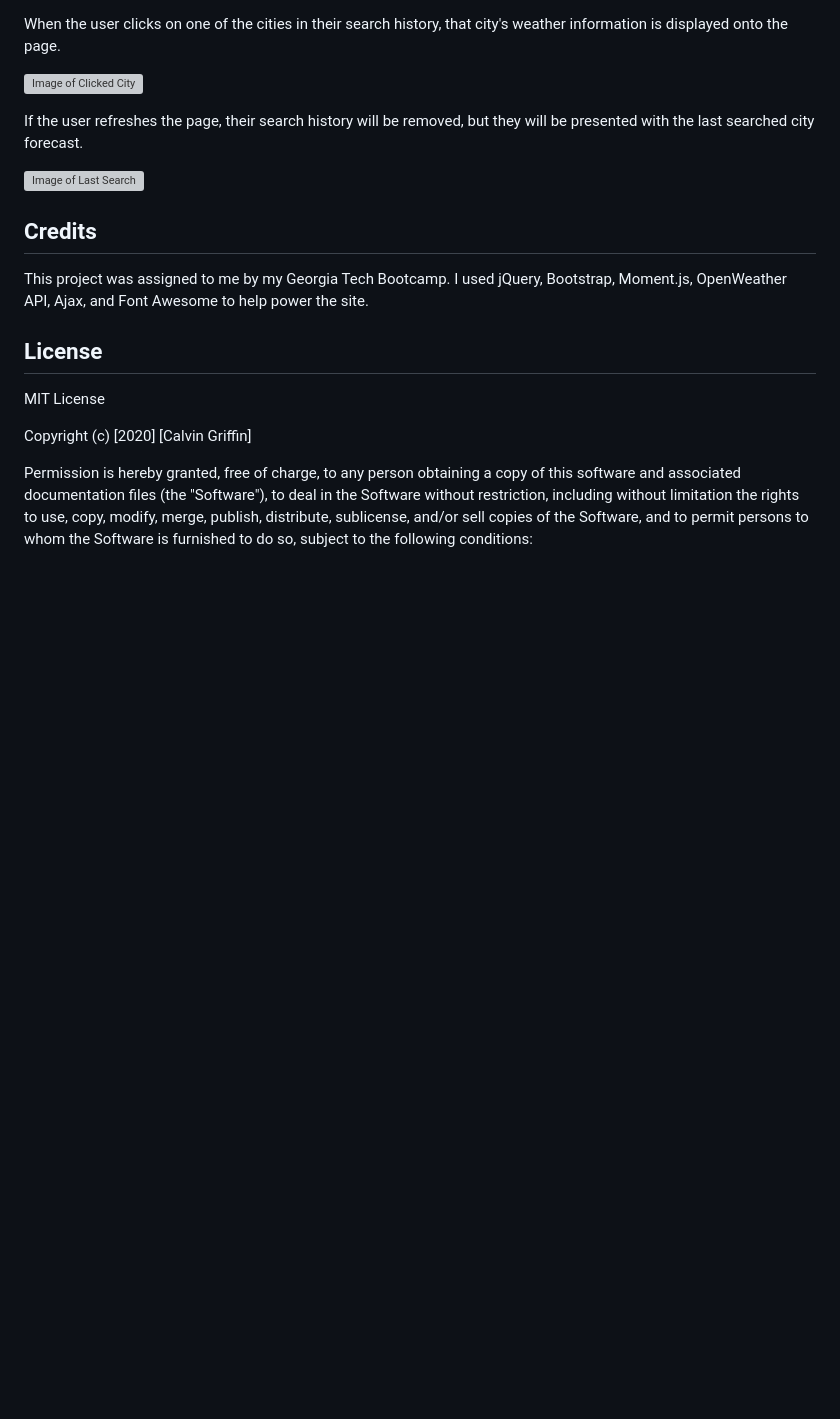
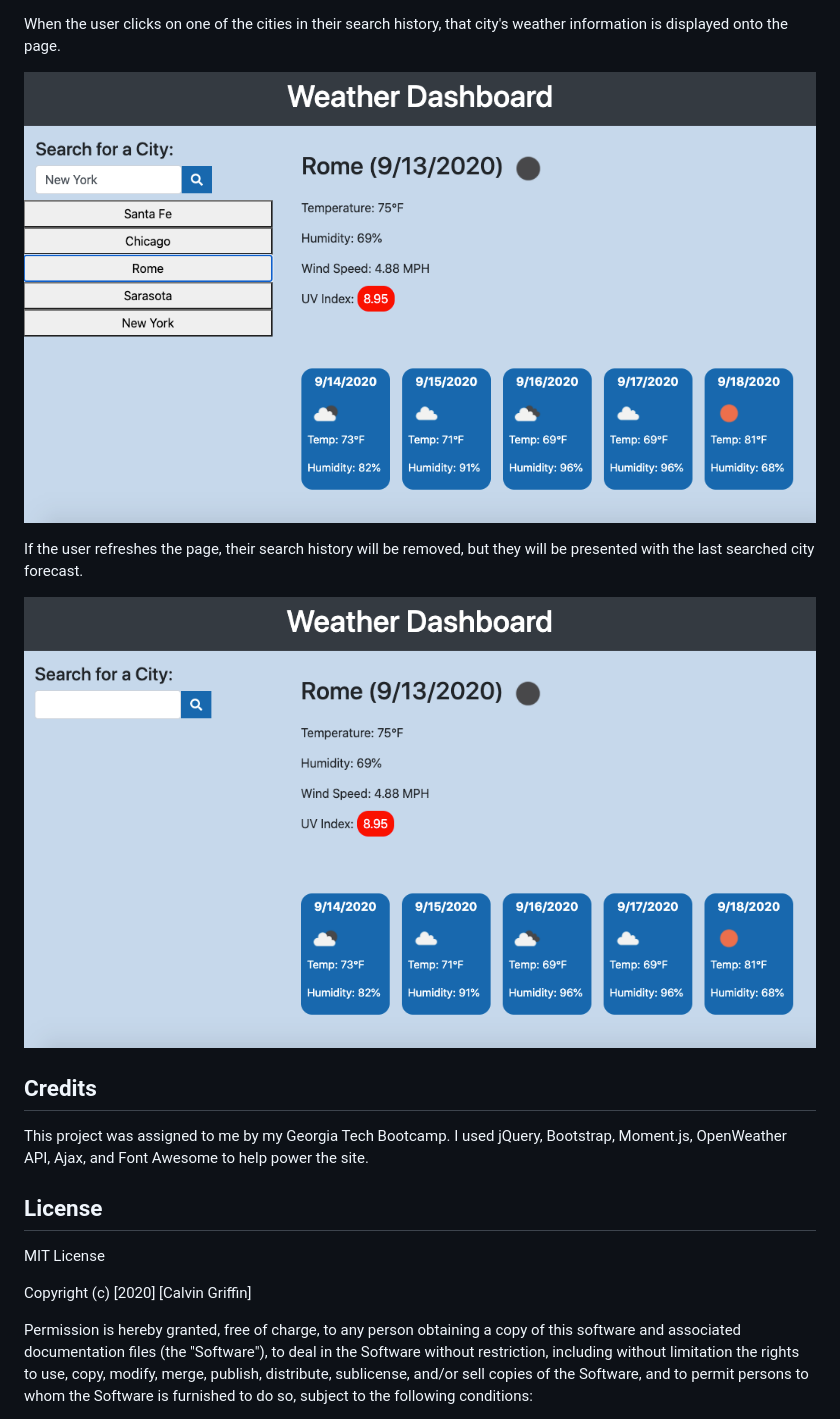
Before and after one commit to cgriffin332/Weather-Dashboard332, a Markdown page: README.md, the part around the change printed below. GitHub-like rendering; pictures changed too: images/4.png (added), images/5.png (added); blank space fills up the shorter version; grey boxes are pictures that could not be loaded.

```diff
--- a/README.md
+++ b/README.md
@@ -32,13 +32,11 @@ Each time the user searches a new city, it appears underneath the search-bar and
 
 When the user clicks on one of the cities in their search history, that city's weather information is displayed onto the page.
 
-![Image of Clicked City](./assets/images/4.png)
+![Image of Clicked City](./images/4.png)
 
 If the user refreshes the page, their search history will be removed, but they will be presented with the last searched city forecast.
 
-![Image of Last Search](./assets/images/5.png)
-
-
+![Image of Last Search](./images/5.png)
 
 ## Credits
 
```
Also changed, not shown: other parts of README.md (+6 -6 lines), images/1.png (added), images/2.png (added), images/3.png (added), 3 other files.
